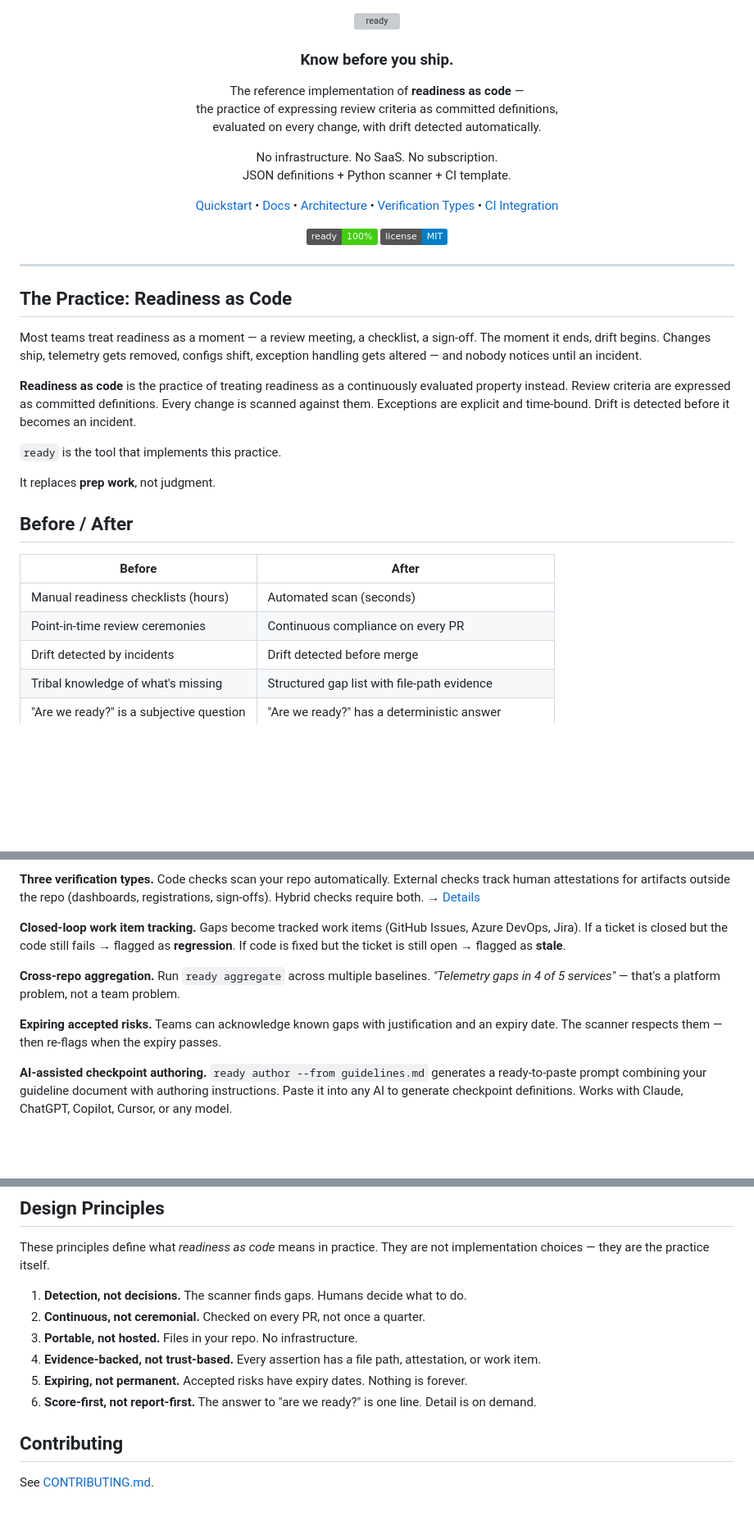
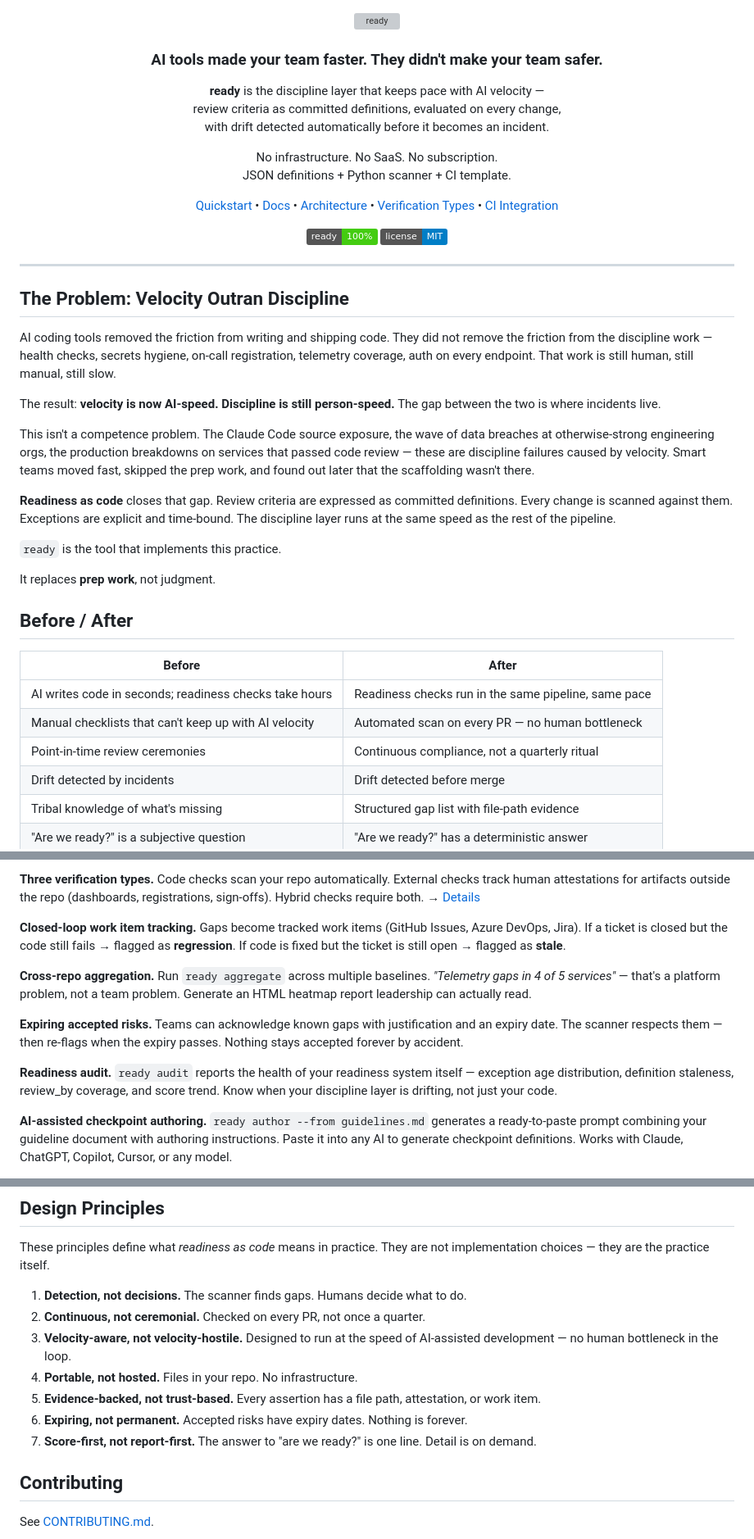
Before and after one commit to jtwalters25/readiness-as-code, a Markdown page: README.md, 3 parts joined by grey strips. Shown at 82% size. GitHub-like rendering; badges without logos; blank space fills up the shorter version; grey boxes are pictures that could not be loaded.

Commit message:
docs: reframe README around AI velocity vs discipline gap
Lead with the core tension: AI tools accelerated shipping velocity
past engineering discipline, which is the root cause behind source
leaks, data breaches, and production breakdowns at otherwise-strong
orgs. ready is positioned as the discipline layer that scales with
AI velocity, not against it.

Changes:
- Tagline: "AI tools made your team faster. They didn't make your
  team safer."
- New opening section replaces the abstract "drift" framing with
  the concrete velocity/discipline gap argument
- Before/After table leads with the AI-velocity row
- "Who This Is For" leads with AI coding tool users
- "What This Is Not" adds: not a replacement for AI tools, the
  complement to them
- Design principles adds #3: velocity-aware, not velocity-hostile
- readme audit and aggregate --html surfaced in Key Capabilities

Co-Authored-By: Claude Sonnet 4.6 <noreply@anthropic.com>

```diff
--- a/README.md
+++ b/README.md
@@ -3,13 +3,13 @@
 </p>
 
 <h3 align="center">
-  Know before you ship.
+  AI tools made your team faster. They didn't make your team safer.
 </h3>
 
 <p align="center">
-  The reference implementation of <strong>readiness as code</strong> —<br/>
-  the practice of expressing review criteria as committed definitions,<br/>
-  evaluated on every change, with drift detected automatically.
+  <strong>ready</strong> is the discipline layer that keeps pace with AI velocity —<br/>
+  review criteria as committed definitions, evaluated on every change,<br/>
+  with drift detected automatically before it becomes an incident.
 </p>
 
 <p align="center">
@@ -34,11 +34,15 @@
 
 ---
 
-## The Practice: Readiness as Code
+## The Problem: Velocity Outran Discipline
 
-Most teams treat readiness as a moment — a review meeting, a checklist, a sign-off. The moment it ends, drift begins. Changes ship, telemetry gets removed, configs shift, exception handling gets altered — and nobody notices until an incident.
+AI coding tools removed the friction from writing and shipping code. They did not remove the friction from the discipline work — health checks, secrets hygiene, on-call registration, telemetry coverage, auth on every endpoint. That work is still human, still manual, still slow.
 
-**Readiness as code** is the practice of treating readiness as a continuously evaluated property instead. Review criteria are expressed as committed definitions. Every change is scanned against them. Exceptions are explicit and time-bound. Drift is detected before it becomes an incident.
+The result: **velocity is now AI-speed. Discipline is still person-speed.** The gap between the two is where incidents live.
+
+This isn't a competence problem. The Claude Code source exposure, the wave of data breaches at otherwise-strong engineering orgs, the production breakdowns on services that passed code review — these are discipline failures caused by velocity. Smart teams moved fast, skipped the prep work, and found out later that the scaffolding wasn't there.
+
+**Readiness as code** closes that gap. Review criteria are expressed as committed definitions. Every change is scanned against them. Exceptions are explicit and time-bound. The discipline layer runs at the same speed as the rest of the pipeline.
 
 `ready` is the tool that implements this practice.
 
@@ -48,8 +52,9 @@ It replaces **prep work**, not judgment.
 
 | Before | After |
 |--------|-------|
-| Manual readiness checklists (hours) | Automated scan (seconds) |
-| Point-in-time review ceremonies | Continuous compliance on every PR |
+| AI writes code in seconds; readiness checks take hours | Readiness checks run in the same pipeline, same pace |
+| Manual checklists that can't keep up with AI velocity | Automated scan on every PR — no human bottleneck |
+| Point-in-time review ceremonies | Continuous compliance, not a quarterly ritual |
 | Drift detected by incidents | Drift detected before merge |
 | Tribal knowledge of what's missing | Structured gap list with file-path evidence |
 | "Are we ready?" is a subjective question | "Are we ready?" has a deterministic answer |
@@ -158,9 +163,11 @@ ready init --list-packs                 # Show all available packs
 
 **Closed-loop work item tracking.** Gaps become tracked work items (GitHub Issues, Azure DevOps, Jira). If a ticket is closed but the code still fails → flagged as **regression**. If code is fixed but the ticket is still open → flagged as **stale**.
 
-**Cross-repo aggregation.** Run `ready aggregate` across multiple baselines. *"Telemetry gaps in 4 of 5 services"* — that's a platform problem, not a team problem.
+**Cross-repo aggregation.** Run `ready aggregate` across multiple baselines. *"Telemetry gaps in 4 of 5 services"* — that's a platform problem, not a team problem. Generate an HTML heatmap report leadership can actually read.
 
-**Expiring accepted risks.** Teams can acknowledge known gaps with justification and an expiry date. The scanner respects them — then re-flags when the expiry passes.
+**Expiring accepted risks.** Teams can acknowledge known gaps with justification and an expiry date. The scanner respects them — then re-flags when the expiry passes. Nothing stays accepted forever by accident.
+
+**Readiness audit.** `ready audit` reports the health of your readiness system itself — exception age distribution, definition staleness, review_by coverage, and score trend. Know when your discipline layer is drifting, not just your code.
 
 **AI-assisted checkpoint authoring.** `ready author --from guidelines.md` generates a ready-to-paste prompt combining your guideline document with authoring instructions. Paste it into any AI to generate checkpoint definitions. Works with Claude, ChatGPT, Copilot, Cursor, or any model.
 
@@ -263,10 +273,11 @@ These principles define what *readiness as code* means in practice. They are not
 
 1. **Detection, not decisions.** The scanner finds gaps. Humans decide what to do.
 2. **Continuous, not ceremonial.** Checked on every PR, not once a quarter.
-3. **Portable, not hosted.** Files in your repo. No infrastructure.
-4. **Evidence-backed, not trust-based.** Every assertion has a file path, attestation, or work item.
-5. **Expiring, not permanent.** Accepted risks have expiry dates. Nothing is forever.
-6. **Score-first, not report-first.** The answer to "are we ready?" is one line. Detail is on demand.
+3. **Velocity-aware, not velocity-hostile.** Designed to run at the speed of AI-assisted development — no human bottleneck in the loop.
+4. **Portable, not hosted.** Files in your repo. No infrastructure.
+5. **Evidence-backed, not trust-based.** Every assertion has a file path, attestation, or work item.
+6. **Expiring, not permanent.** Accepted risks have expiry dates. Nothing is forever.
+7. **Score-first, not report-first.** The answer to "are we ready?" is one line. Detail is on demand.
 
 ## Contributing
 
```
Also changed, not shown: other parts of README.md (+7 -4 lines).
